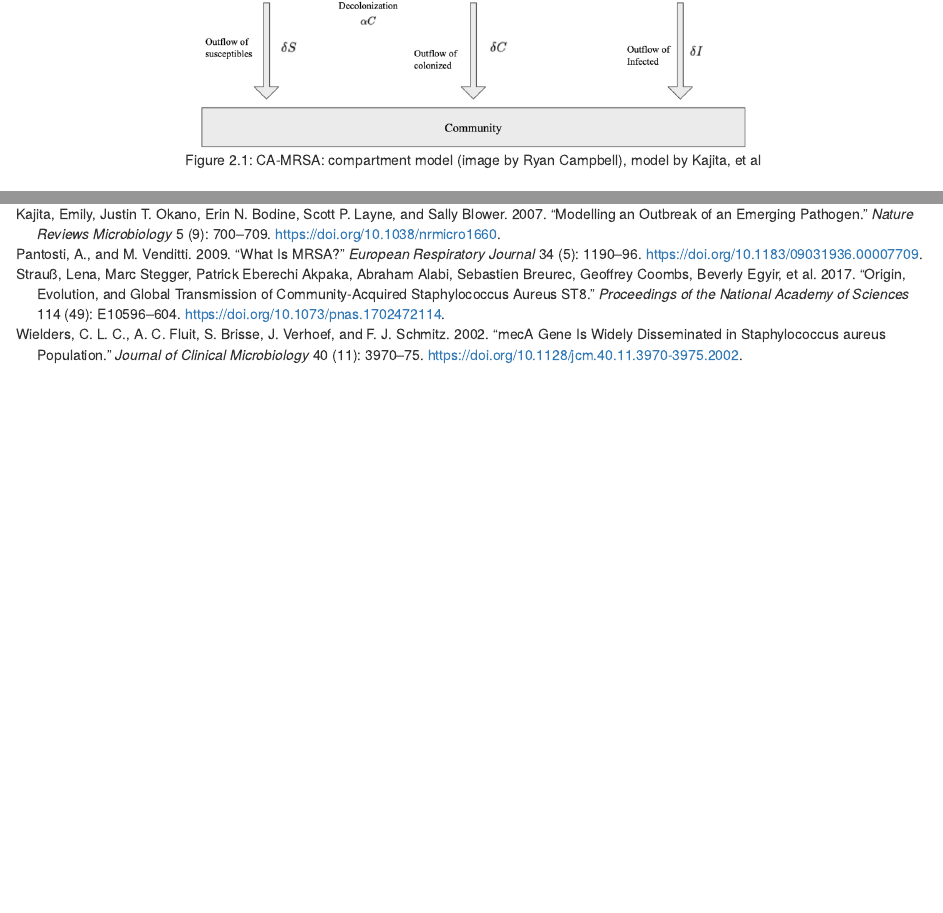
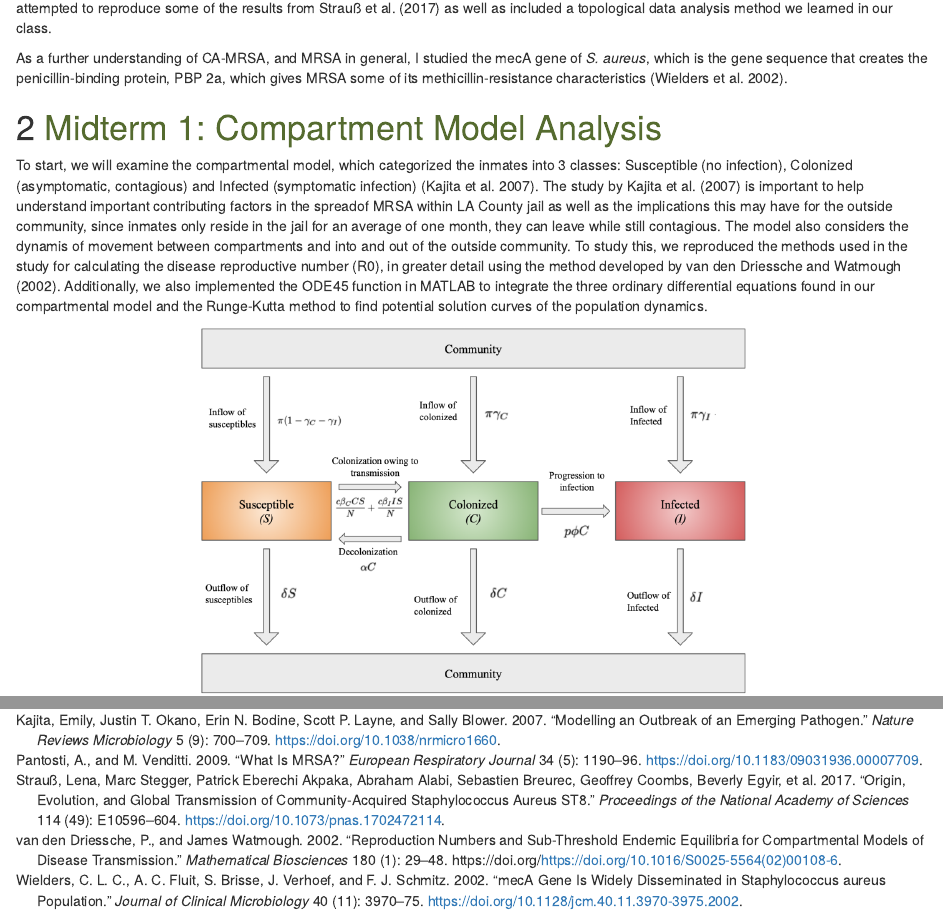
Before and after one commit to rjcampbe/MAT124_Final, an R Markdown document (Ryan_MRSA_Final.Rmd): the page in a window 1100 px wide, from 990 px down before the commit and from 610 px down after it, and a second part further down, joined at a grey line. Rendered offline with R 4.5, knitr and Pandoc, with nearby package versions.

````diff
--- a/Ryan_MRSA_Final.Rmd
+++ b/Ryan_MRSA_Final.Rmd
@@ -43,6 +44,8 @@
 
 
 # <span style="color: DarkOliveGreen;"> Midterm 1: Compartment Model Analysis </span> {#mt1}
+
+To start, we will examine the compartmental model, which categorized the inmates into 3 classes: Susceptible (no infection), Colonized (asymptomatic, contagious) and Infected (symptomatic infection) [@LAjail]. The study by @LAjail is important to help understand important contributing factors in the spreadof MRSA within LA County jail as well as the implications this may have for the outside community, since inmates only reside in the jail for an average of one month, they can leave while still contagious. The model also considers the dynamis of movement between compartments and into and out of the outside community. To study this, we reproduced the methods used in the study for calculating the disease reproductive number (R0), in greater detail using the method developed by @R0. Additionally, we also implemented the ODE45 function in MATLAB to integrate the three ordinary differential equations found in our compartmental model and the Runge-Kutta method to find potential solution curves of the population dynamics.
 
 ```{r compartment,fig.align='center', fig.cap='CA-MRSA: compartment model (image by Ryan Campbell), model by Kajita, et al', echo=FALSE,warning=FALSE,out.width='60%',out.height='60%'}
 knitr::include_graphics("figures/compartment.png")
````
Also changed, not shown: Ryan's project files/Protein Screenshots/mecA 1.png (added), Ryan's project files/Protein Screenshots/mecA 2.png (added), Ryan's project files/Protein Screenshots/mecA 3.png (added), Ryan's project files/Protein Screenshots/mecA 4.png (added), Ryan's project files/Protein Screenshots/mecA 5.png (added), Ryan's project files/Protein Screenshots/mecA 6.png (added), Ryan's project files/Protein Screenshots/mecA 7.png (added), figures/ODEs.png (added), Ryan_MRSA_Final.Rmd (1 more changed lines).
